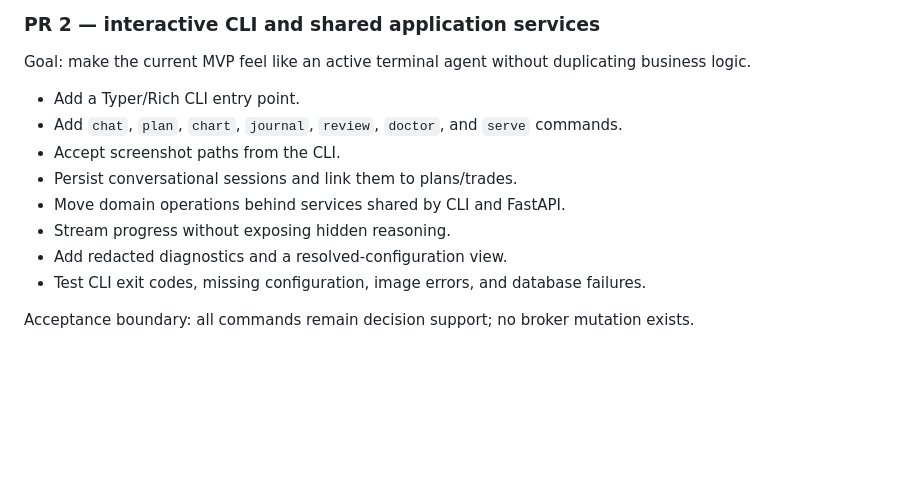
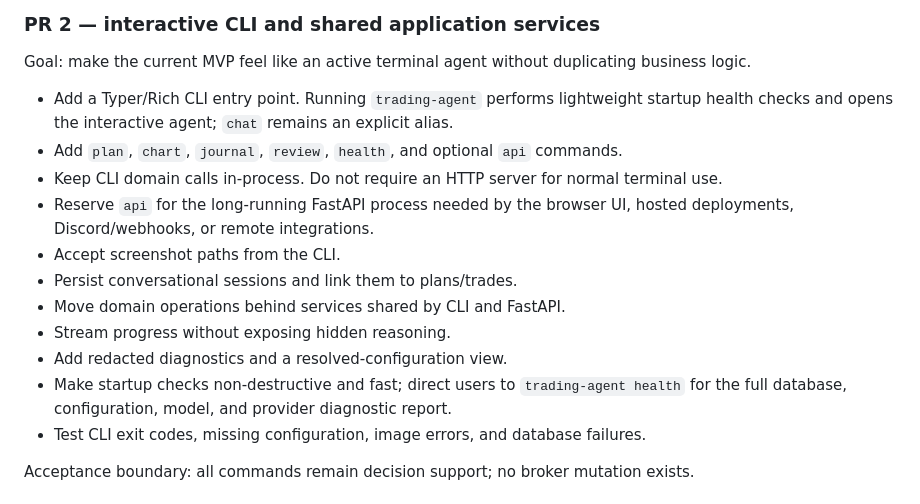
Before and after one commit to KyleStoltz-Dev/Trading-Agent, a Markdown page: docs/roadmap.md, the part around the change. Rendered like a GitHub page; blank space fills up the shorter version.

Commit message:
docs: clarify CLI startup and commands

```diff
--- a/docs/roadmap.md
+++ b/docs/roadmap.md
@@ -34,13 +34,19 @@ The model can propose a hypothesis. It cannot promote one to an edge.
 Goal: make the current MVP feel like an active terminal agent without duplicating business
 logic.
 
-- Add a Typer/Rich CLI entry point.
-- Add `chat`, `plan`, `chart`, `journal`, `review`, `doctor`, and `serve` commands.
+- Add a Typer/Rich CLI entry point. Running `trading-agent` performs lightweight startup
+  health checks and opens the interactive agent; `chat` remains an explicit alias.
+- Add `plan`, `chart`, `journal`, `review`, `health`, and optional `api` commands.
+- Keep CLI domain calls in-process. Do not require an HTTP server for normal terminal use.
+- Reserve `api` for the long-running FastAPI process needed by the browser UI, hosted
+  deployments, Discord/webhooks, or remote integrations.
 - Accept screenshot paths from the CLI.
 - Persist conversational sessions and link them to plans/trades.
 - Move domain operations behind services shared by CLI and FastAPI.
 - Stream progress without exposing hidden reasoning.
 - Add redacted diagnostics and a resolved-configuration view.
+- Make startup checks non-destructive and fast; direct users to `trading-agent health` for
+  the full database, configuration, model, and provider diagnostic report.
 - Test CLI exit codes, missing configuration, image errors, and database failures.
 
 Acceptance boundary: all commands remain decision support; no broker mutation exists.
```
Also changed, not shown: docs/research/trading-agent-landscape-2026-07.md (+8 -3 lines).
